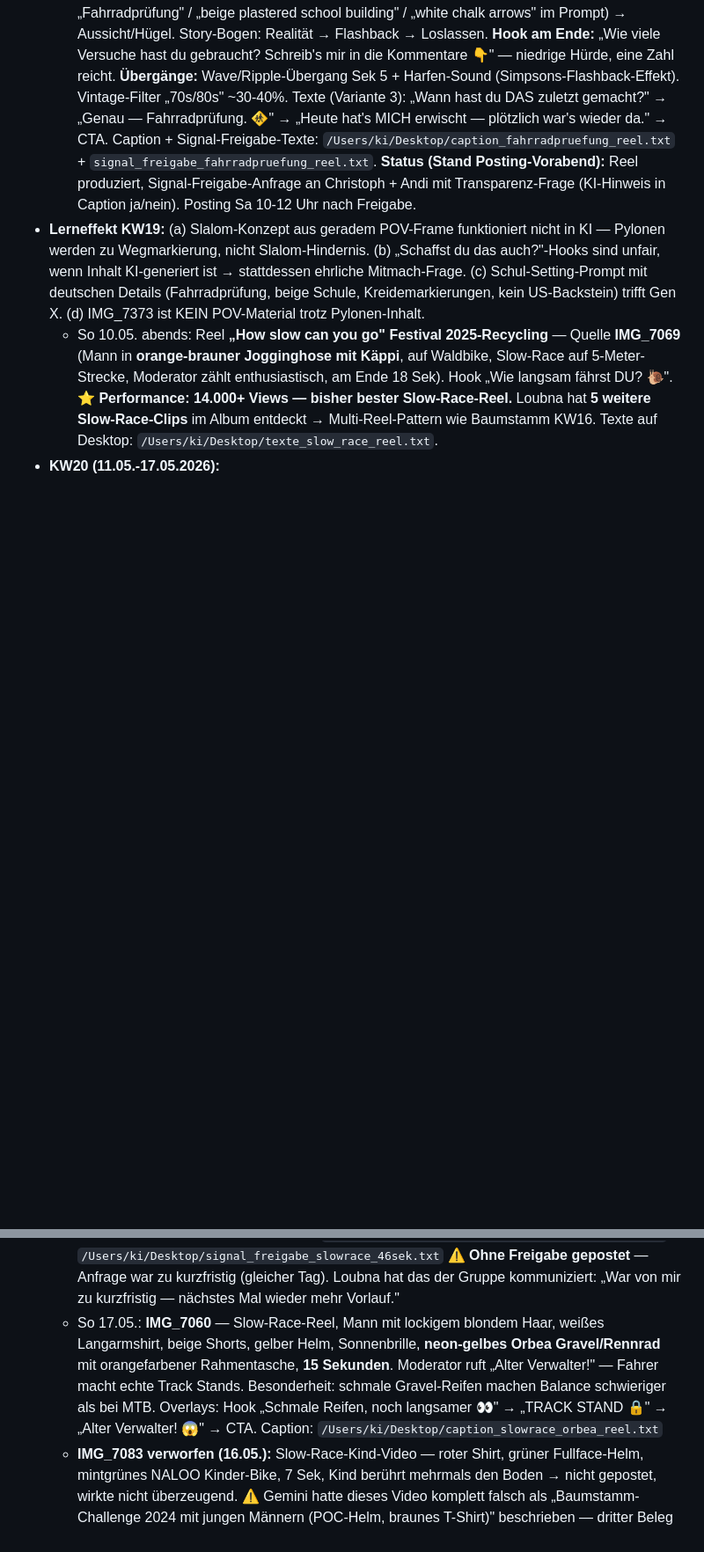
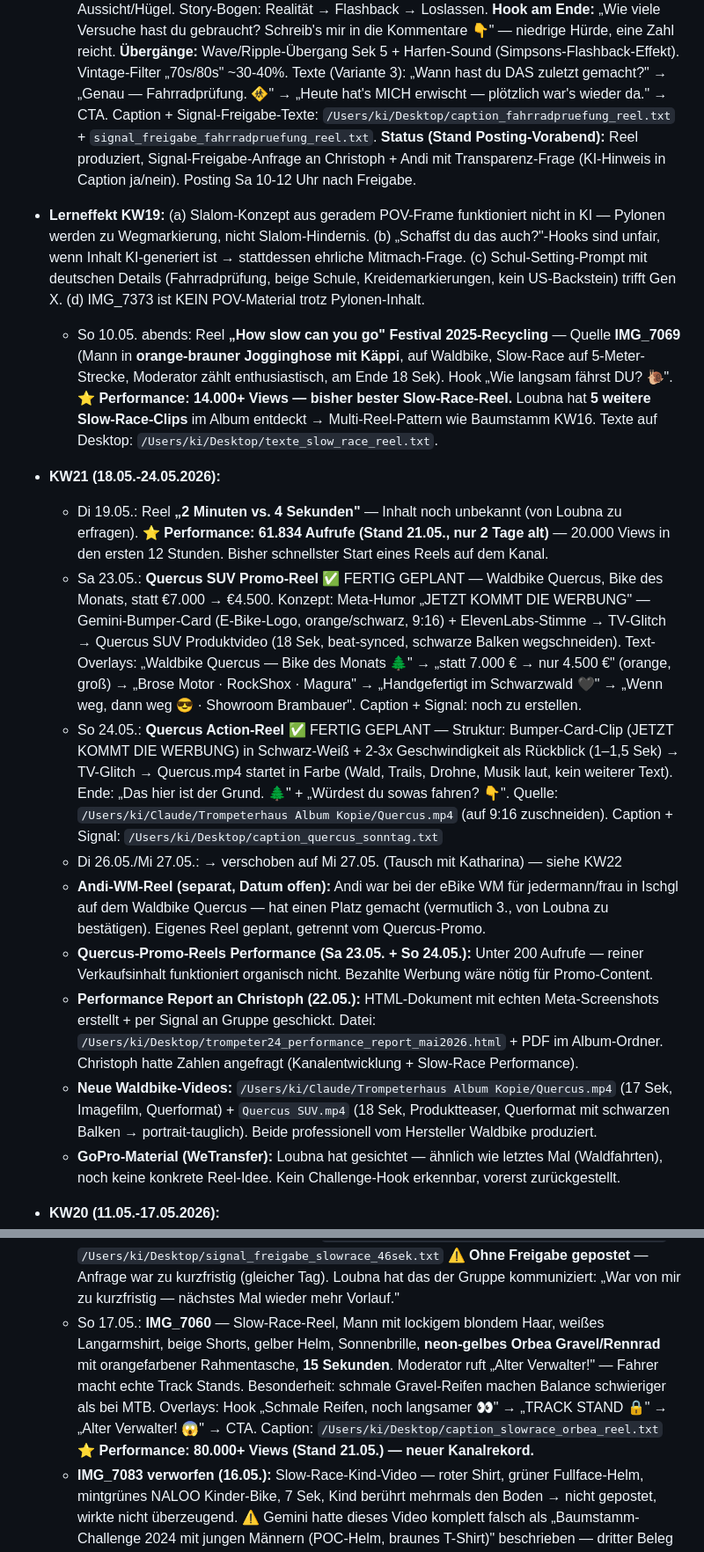
Before and after one commit to Loubna2304/trompeter-branding, a Markdown page: CLAUDE.md, 2 parts joined by grey strips. Shown at 88% size. GitHub-like rendering; blank space fills up the shorter version.

Commit message:
CLAUDE.md: KW22 Meet-the-Team Reel + Quercus-Performance + KW21-Korrektur
Co-Authored-By: Claude Sonnet 4.6 <noreply@anthropic.com>

```diff
--- a/CLAUDE.md
+++ b/CLAUDE.md
@@ -160,10 +160,20 @@
   - Sa 09.05.: Reel **„Stell dir vor, du sitzt drauf"** — POV-Reel mit Hailuo AI generiert (Hailuo 2.3, ~25 Credits/Clip). Start-Frame aus IMG_8043.mov (POV-Fahrt). 3 finale Clips: POV-Fahrt durch Park → Schulhof mit Pylonen + Bodenmarkierungen (Schul-Setting funktioniert mit „Fahrradprüfung" / „beige plastered school building" / „white chalk arrows" im Prompt) → Aussicht/Hügel. Story-Bogen: Realität → Flashback → Loslassen. **Hook am Ende:** „Wie viele Versuche hast du gebraucht? Schreib's mir in die Kommentare 👇" — niedrige Hürde, eine Zahl reicht. **Übergänge:** Wave/Ripple-Übergang Sek 5 + Harfen-Sound (Simpsons-Flashback-Effekt). Vintage-Filter „70s/80s" ~30-40%. Texte (Variante 3): „Wann hast du DAS zuletzt gemacht?" → „Genau — Fahrradprüfung. 🚸" → „Heute hat's MICH erwischt — plötzlich war's wieder da." → CTA. Caption + Signal-Freigabe-Texte: `/Users/ki/Desktop/caption_fahrradpruefung_reel.txt` + `signal_freigabe_fahrradpruefung_reel.txt`. **Status (Stand Posting-Vorabend):** Reel produziert, Signal-Freigabe-Anfrage an Christoph + Andi mit Transparenz-Frage (KI-Hinweis in Caption ja/nein). Posting Sa 10-12 Uhr nach Freigabe.
 - **Lerneffekt KW19:** (a) Slalom-Konzept aus geradem POV-Frame funktioniert nicht in KI — Pylonen werden zu Wegmarkierung, nicht Slalom-Hindernis. (b) „Schaffst du das auch?"-Hooks sind unfair, wenn Inhalt KI-generiert ist → stattdessen ehrliche Mitmach-Frage. (c) Schul-Setting-Prompt mit deutschen Details (Fahrradprüfung, beige Schule, Kreidemarkierungen, kein US-Backstein) trifft Gen X. (d) IMG_7373 ist KEIN POV-Material trotz Pylonen-Inhalt.
   - So 10.05. abends: Reel **„How slow can you go" Festival 2025-Recycling** — Quelle **IMG_7069** (Mann in **orange-brauner Jogginghose mit Käppi**, auf Waldbike, Slow-Race auf 5-Meter-Strecke, Moderator zählt enthusiastisch, am Ende 18 Sek). Hook „Wie langsam fährst DU? 🐌". **⭐ Performance: 14.000+ Views — bisher bester Slow-Race-Reel.** Loubna hat **5 weitere Slow-Race-Clips** im Album entdeckt → Multi-Reel-Pattern wie Baumstamm KW16. Texte auf Desktop: `/Users/ki/Desktop/texte_slow_race_reel.txt`.
+- **KW21 (18.05.-24.05.2026):**
+  - Di 19.05.: Reel **„2 Minuten vs. 4 Sekunden"** — Inhalt noch unbekannt (von Loubna zu erfragen). ⭐ **Performance: 61.834 Aufrufe (Stand 21.05., nur 2 Tage alt)** — 20.000 Views in den ersten 12 Stunden. Bisher schnellster Start eines Reels auf dem Kanal.
+  - Sa 23.05.: **Quercus SUV Promo-Reel** ✅ FERTIG GEPLANT — Waldbike Quercus, Bike des Monats, statt €7.000 → €4.500. Konzept: Meta-Humor „JETZT KOMMT DIE WERBUNG" — Gemini-Bumper-Card (E-Bike-Logo, orange/schwarz, 9:16) + ElevenLabs-Stimme → TV-Glitch → Quercus SUV Produktvideo (18 Sek, beat-synced, schwarze Balken wegschneiden). Text-Overlays: „Waldbike Quercus — Bike des Monats 🌲" → „statt 7.000 € → nur 4.500 €" (orange, groß) → „Brose Motor · RockShox · Magura" → „Handgefertigt im Schwarzwald 🖤" → „Wenn weg, dann weg 😎 · Showroom Brambauer". Caption + Signal: noch zu erstellen.
+  - So 24.05.: **Quercus Action-Reel** ✅ FERTIG GEPLANT — Struktur: Bumper-Card-Clip (JETZT KOMMT DIE WERBUNG) in Schwarz-Weiß + 2-3x Geschwindigkeit als Rückblick (1–1,5 Sek) → TV-Glitch → Quercus.mp4 startet in Farbe (Wald, Trails, Drohne, Musik laut, kein weiterer Text). Ende: „Das hier ist der Grund. 🌲" + „Würdest du sowas fahren? 👇". Quelle: `/Users/ki/Claude/Trompeterhaus Album Kopie/Quercus.mp4` (auf 9:16 zuschneiden). Caption + Signal: `/Users/ki/Desktop/caption_quercus_sonntag.txt`
+  - Di 26.05./Mi 27.05.: → verschoben auf Mi 27.05. (Tausch mit Katharina) — siehe KW22
+  - **Andi-WM-Reel (separat, Datum offen):** Andi war bei der eBike WM für jedermann/frau in Ischgl auf dem Waldbike Quercus — hat einen Platz gemacht (vermutlich 3., von Loubna zu bestätigen). Eigenes Reel geplant, getrennt vom Quercus-Promo.
+  - **Quercus-Promo-Reels Performance (Sa 23.05. + So 24.05.):** Unter 200 Aufrufe — reiner Verkaufsinhalt funktioniert organisch nicht. Bezahlte Werbung wäre nötig für Promo-Content.
+  - **Performance Report an Christoph (22.05.):** HTML-Dokument mit echten Meta-Screenshots erstellt + per Signal an Gruppe geschickt. Datei: `/Users/ki/Desktop/trompeter24_performance_report_mai2026.html` + PDF im Album-Ordner. Christoph hatte Zahlen angefragt (Kanalentwicklung + Slow-Race Performance).
+  - **Neue Waldbike-Videos:** `/Users/ki/Claude/Trompeterhaus Album Kopie/Quercus.mp4` (17 Sek, Imagefilm, Querformat) + `Quercus SUV.mp4` (18 Sek, Produktteaser, Querformat mit schwarzen Balken → portrait-tauglich). Beide professionell vom Hersteller Waldbike produziert.
+  - **GoPro-Material (WeTransfer):** Loubna hat gesichtet — ähnlich wie letztes Mal (Waldfahrten), noch keine konkrete Reel-Idee. Kein Challenge-Hook erkennbar, vorerst zurückgestellt.
 - **KW20 (11.05.-17.05.2026):**
   - **IMG_7088** — Slow-Race-Reel **junge Frau**, blondierte Haare, gemusterte Leggings, goldenes/bronzefarbenes Waldbike. Rewind-Effekt (Rückspul-Symbol), Overlays bereits eingeschnitten. Ergebnis: **25 Sekunden**. Reel fertig geschnitten. Caption + Signal-Freigabe: `/Users/ki/Desktop/texte_slow_race_frau_reel.txt`.
   - Sa 16.05.: **IMG_7071** — Slow-Race-Reel, bärtiger Mann, schwarzes T-Shirt, gold/beiger Helm, bronzefarbenes Waldbike E-MTB (Startnummer 26), **46 Sekunden**, Moderator begeistert: „Da passiert ja gar nichts mehr, der steht da einfach nur so rum!". Produktion: Live-Zähler-Overlay (Text alle 10 Sek für Retention), TV-Glitch-Übergang + Piep-Ton als Intro vor Moderator-Spruch, Zoom-Effekte bei Höhepunkten (Clip → Animation → In/Out, 0,3–0,5 Sek), Bell-Sound beim Zieleinlauf. Caption + Signal-Freigabe: `/Users/ki/Desktop/caption_slowrace_46sek_reel.txt` + `/Users/ki/Desktop/signal_freigabe_slowrace_46sek.txt` ⚠️ **Ohne Freigabe gepostet** — Anfrage war zu kurzfristig (gleicher Tag). Loubna hat das der Gruppe kommuniziert: „War von mir zu kurzfristig — nächstes Mal wieder mehr Vorlauf."
-  - So 17.05.: **IMG_7060** — Slow-Race-Reel, Mann mit lockigem blondem Haar, weißes Langarmshirt, beige Shorts, gelber Helm, Sonnenbrille, **neon-gelbes Orbea Gravel/Rennrad** mit orangefarbener Rahmentasche, **15 Sekunden**. Moderator ruft „Alter Verwalter!" — Fahrer macht echte Track Stands. Besonderheit: schmale Gravel-Reifen machen Balance schwieriger als bei MTB. Overlays: Hook „Schmale Reifen, noch langsamer 👀" → „TRACK STAND 🔒" → „Alter Verwalter! 😱" → CTA. Caption: `/Users/ki/Desktop/caption_slowrace_orbea_reel.txt`
+  - So 17.05.: **IMG_7060** — Slow-Race-Reel, Mann mit lockigem blondem Haar, weißes Langarmshirt, beige Shorts, gelber Helm, Sonnenbrille, **neon-gelbes Orbea Gravel/Rennrad** mit orangefarbener Rahmentasche, **15 Sekunden**. Moderator ruft „Alter Verwalter!" — Fahrer macht echte Track Stands. Besonderheit: schmale Gravel-Reifen machen Balance schwieriger als bei MTB. Overlays: Hook „Schmale Reifen, noch langsamer 👀" → „TRACK STAND 🔒" → „Alter Verwalter! 😱" → CTA. Caption: `/Users/ki/Desktop/caption_slowrace_orbea_reel.txt` ⭐ **Performance: 80.000+ Views (Stand 21.05.) — neuer Kanalrekord.**
   - **IMG_7083 verworfen (16.05.):** Slow-Race-Kind-Video — roter Shirt, grüner Fullface-Helm, mintgrünes NALOO Kinder-Bike, 7 Sek, Kind berührt mehrmals den Boden → nicht gepostet, wirkte nicht überzeugend. ⚠️ Gemini hatte dieses Video komplett falsch als „Baumstamm-Challenge 2024 mit jungen Männern (POC-Helm, braunes T-Shirt)" beschrieben — dritter Beleg für Gemini-Unzuverlässigkeit bei Video-Inhalten.
   - **Neue WeTransfer-Pakete angekommen (16.05.):** Stundenlang GoPro-Material aus September 2025, noch nicht gesichtet. Paket 1: `/Users/ki/Claude/Trompeterhaus Album Kopie/wetransfer_gx011424_1757105652872-mp4_2026-05-16_0957/` (GX011424, 11425, 11429, 11430, 11433, 11434 + 20250906_102926.mp4). Paket 2: `/Users/ki/Claude/Trompeterhaus Album Kopie/wetransfer_gx011475_1757861242483-mp4_2026-05-16_0929/` (GX011468–11480, 10 Videos). Muss in Ruhe gesichtet + Highlights rausgeholt werden.
 - **Korrektur 10.05.:** Geminis Beschreibung von IMG_7069 nannte den Fahrer „olivgrünen Trainingsanzug mit roten Streifen" — falsch. Tatsächlich orange-braune Jogginghose mit Käppi (Loubna-Korrektur). Auch Geminis Jahresangaben (2023/2024) waren falsch — korrekt 2025/2026. Lerneffekt: KI-Beschreibungen von Bildmaterial nicht blind übernehmen, immer mit Loubna verifizieren.
```
Also changed, not shown: other parts of CLAUDE.md (+3 -0 lines).
